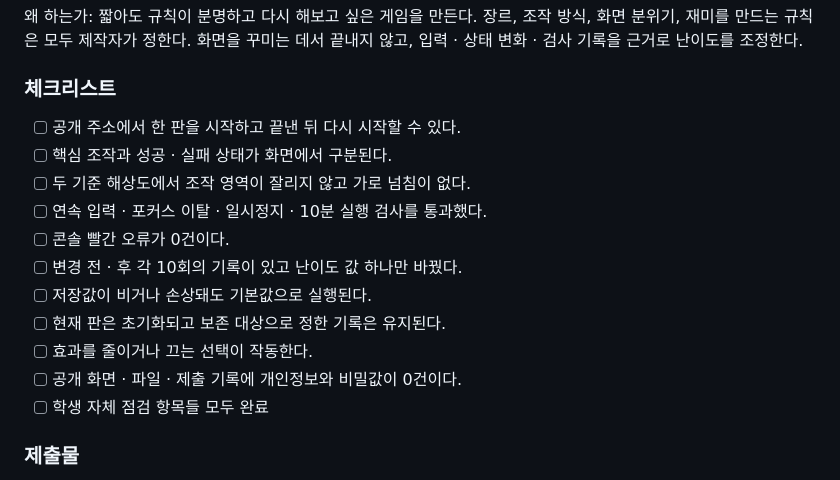
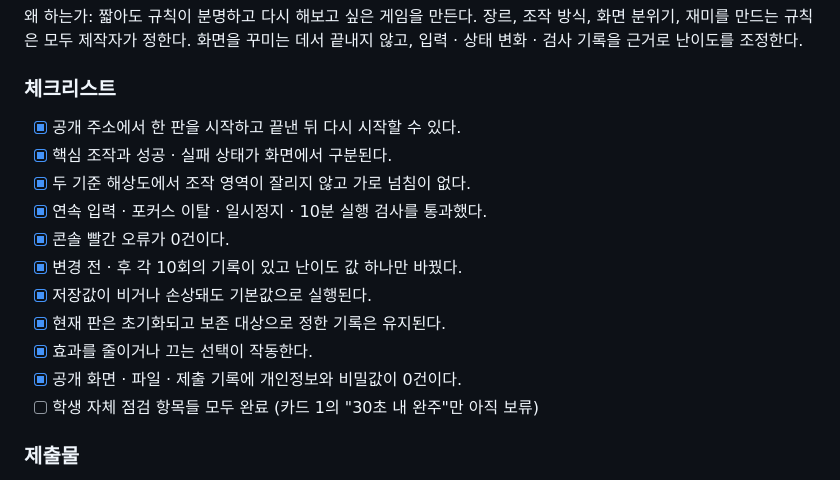
Before and after one commit to whiteclover0542/minigame, a Markdown page: ASSIGNMENT.md, the part around the change. Drawn GitHub-style.

Commit message:
Check off ASSIGNMENT.md's checklist against verified state
10 of 11 items confirmed done via the testing already recorded in
PROGRESS.md (deploy checks, card 2-5 verification, privacy scan).
Leaves "학생 자체 점검 항목들 모두 완료" unchecked since card 1's
30-second-clear item is still deliberately deferred.

```diff
--- a/ASSIGNMENT.md
+++ b/ASSIGNMENT.md
@@ -29,17 +29,17 @@
 왜 하는가: 짧아도 규칙이 분명하고 다시 해보고 싶은 게임을 만든다. 장르, 조작 방식, 화면 분위기, 재미를 만드는 규칙은 모두 제작자가 정한다. 화면을 꾸미는 데서 끝내지 않고, 입력 · 상태 변화 · 검사 기록을 근거로 난이도를 조정한다.
 
 ### 체크리스트
-- [ ] 공개 주소에서 한 판을 시작하고 끝낸 뒤 다시 시작할 수 있다.
-- [ ] 핵심 조작과 성공 · 실패 상태가 화면에서 구분된다.
-- [ ] 두 기준 해상도에서 조작 영역이 잘리지 않고 가로 넘침이 없다.
-- [ ] 연속 입력 · 포커스 이탈 · 일시정지 · 10분 실행 검사를 통과했다.
-- [ ] 콘솔 빨간 오류가 0건이다.
-- [ ] 변경 전 · 후 각 10회의 기록이 있고 난이도 값 하나만 바꿨다.
-- [ ] 저장값이 비거나 손상돼도 기본값으로 실행된다.
-- [ ] 현재 판은 초기화되고 보존 대상으로 정한 기록은 유지된다.
-- [ ] 효과를 줄이거나 끄는 선택이 작동한다.
-- [ ] 공개 화면 · 파일 · 제출 기록에 개인정보와 비밀값이 0건이다.
-- [ ] 학생 자체 점검 항목들 모두 완료
+- [x] 공개 주소에서 한 판을 시작하고 끝낸 뒤 다시 시작할 수 있다.
+- [x] 핵심 조작과 성공 · 실패 상태가 화면에서 구분된다.
+- [x] 두 기준 해상도에서 조작 영역이 잘리지 않고 가로 넘침이 없다.
+- [x] 연속 입력 · 포커스 이탈 · 일시정지 · 10분 실행 검사를 통과했다.
+- [x] 콘솔 빨간 오류가 0건이다.
+- [x] 변경 전 · 후 각 10회의 기록이 있고 난이도 값 하나만 바꿨다.
+- [x] 저장값이 비거나 손상돼도 기본값으로 실행된다.
+- [x] 현재 판은 초기화되고 보존 대상으로 정한 기록은 유지된다.
+- [x] 효과를 줄이거나 끄는 선택이 작동한다.
+- [x] 공개 화면 · 파일 · 제출 기록에 개인정보와 비밀값이 0건이다.
+- [ ] 학생 자체 점검 항목들 모두 완료 (카드 1의 "30초 내 완주"만 아직 보류)
 
 ### 제출물
 - 검증 안내서 1개 — 어디로 가나요 / 무엇을 하나요 / 무엇이 보이면 통과인가요 / 안 될 때
```
